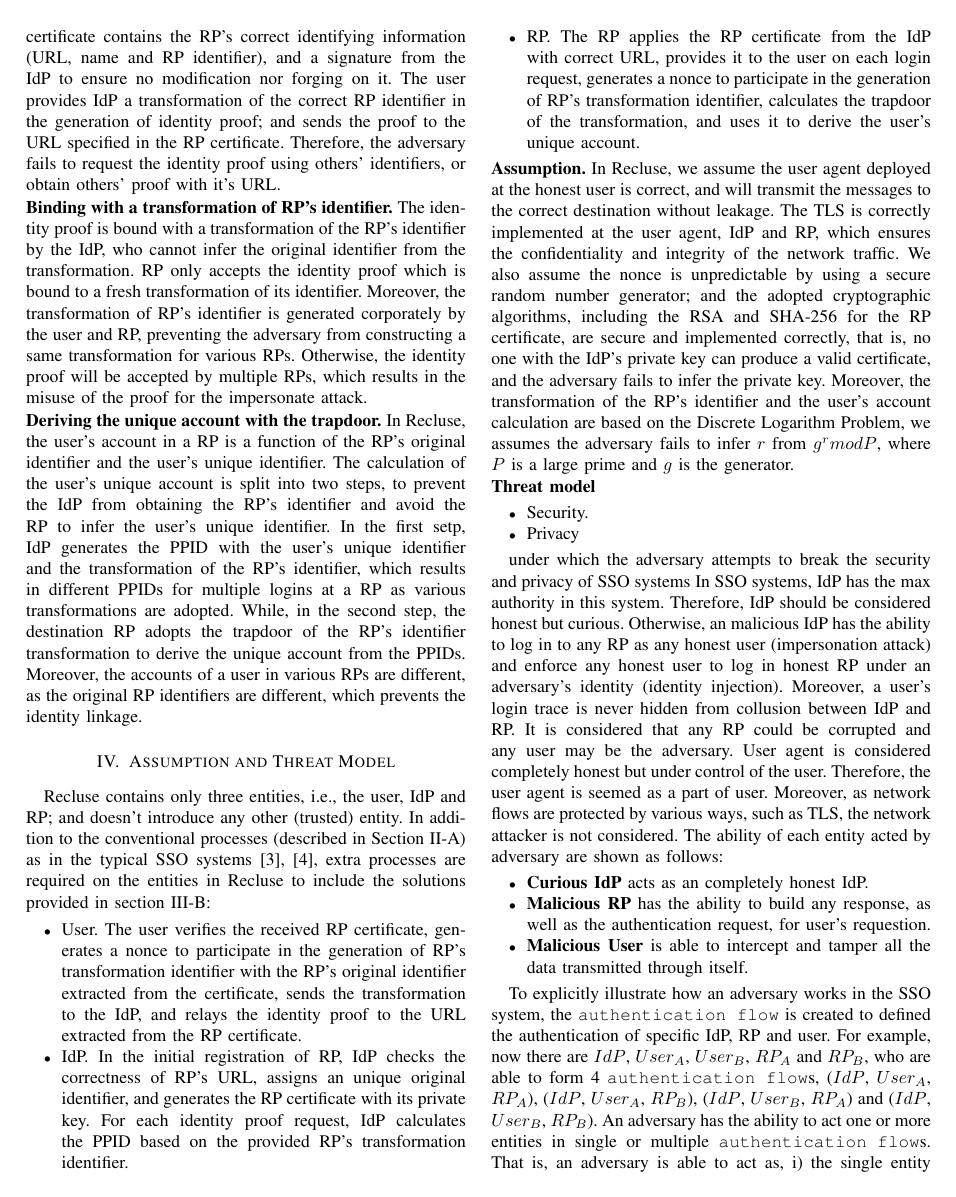
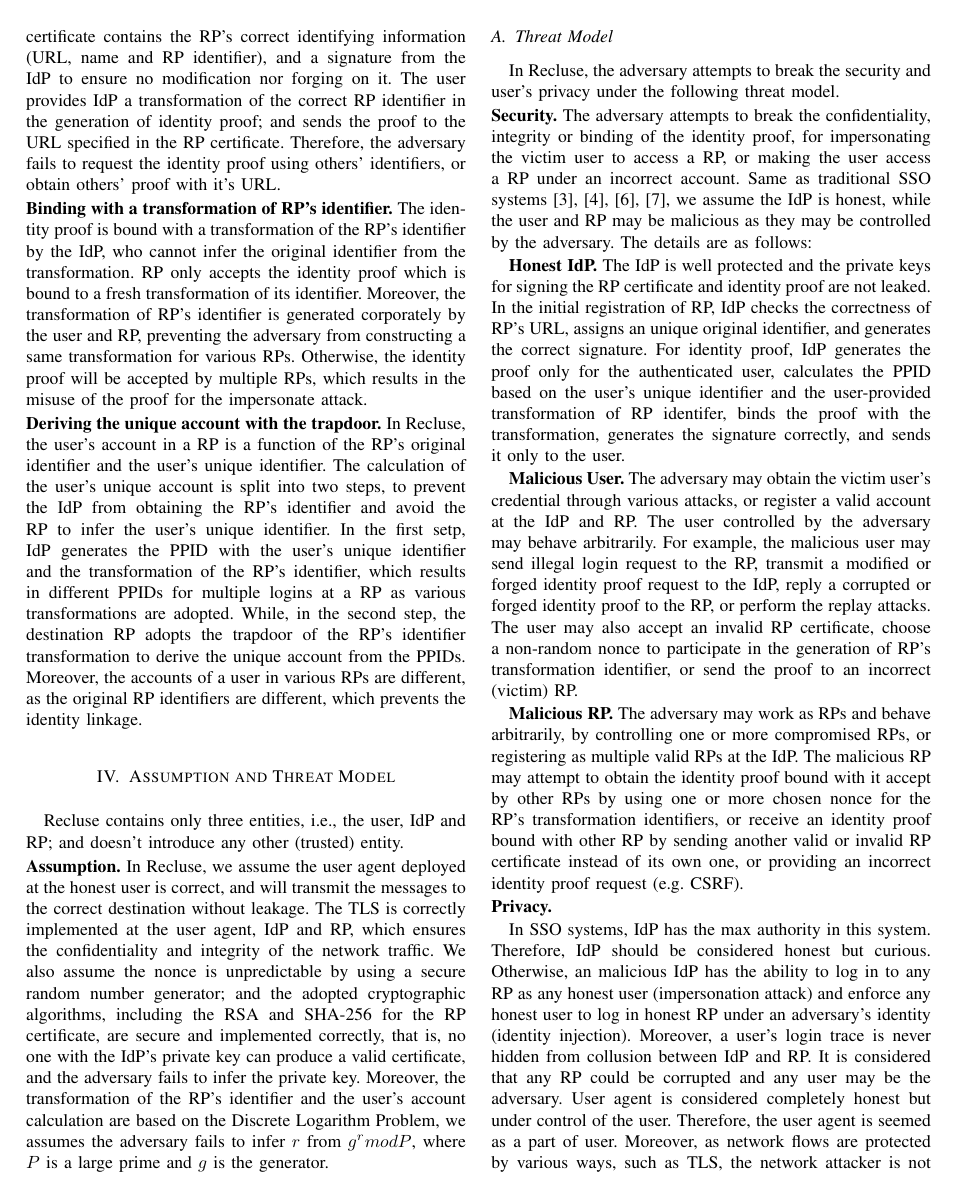
Before and after one commit to cqguo/OIDC-latex, a LaTeX paper (OIDC.tex, which reads chap/threatmodel.tex): page 5 of 13. Compiled offline with pdfLaTeX; a missing font is replaced by an installed copy or a similar font; a LaTeX package or settings file that is missing is left out.

Commit message:
threat model v2

```diff
--- a/chap/threatmodel.tex
+++ b/chap/threatmodel.tex
@@ -1,21 +1,33 @@
 \section{Assumption and Threat Model}
 \label{sec:assumptionandthreatmodel}
-Recluse contains only three entities, i.e., the user, IdP and RP; and doesn't introduce any other (trusted) entity. In addition to the conventional processes (described in Section~\ref{subsec:OIDC}) as in the typical SSO systems~\cite{SAMLIdentifier,OpenIDConnect}, extra processes are required on the entities in Recluse to include the solutions provided in section~\ref{subsec:solutions}:
+Recluse contains only three entities, i.e., the user, IdP and RP; and doesn't introduce any other (trusted) entity.
+
+\begin{comment}
+In addition to the conventional processes (described in Section~\ref{subsec:OIDC}) as in the typical SSO systems~\cite{SAMLIdentifier,OpenIDConnect}, extra processes are required on the entities in Recluse to include the solutions provided in section~\ref{subsec:solutions}:
 \begin{itemize}
+  \item IdP. In the initial registration of RP,  IdP checks the correctness of RP's URL,  assigns an unique original identifier, and generates the RP certificate with its private key. For each identity proof request, IdP calculates the PPID based on the provided RP's transformation identifier.
   \item User. The user verifies the received RP certificate, generates a nonce to participate in the generation of RP's transformation identifier with the RP's original identifier extracted from the certificate, sends the transformation to the IdP, and relays the identity proof to the URL extracted from the RP certificate.
-  \item IdP. In the initial registration of RP,  IdP checks the correctness of RP's URL,  assigns an unique original identifier, and generates the RP certificate with its private key. For each identity proof request, IdP calculates the PPID based on the provided RP's transformation identifier.
   \item RP. The RP applies the RP certificate from the IdP with correct URL, provides it to the user on each login request, generates a nonce to participate in the generation of RP's transformation identifier, calculates the trapdoor of the transformation, and uses it to derive the user's unique account.
 \end{itemize}
+\end{comment}
 
 \noindent\textbf{Assumption.} In Recluse, we assume the user agent deployed at the honest user is correct, and will transmit the messages to the correct destination without leakage. The TLS is correctly implemented at the user agent, IdP and RP, which ensures the confidentiality and integrity of the network traffic. We also assume the nonce is unpredictable by using  a secure random number generator; and the adopted cryptographic algorithms, including the RSA and SHA-256 for the RP certificate, are secure and implemented correctly, that is, no one with the IdP's private key can produce a valid certificate, and the adversary fails to infer the private key. Moreover, the transformation of the RP's identifier and the user's account calculation are based on the Discrete Logarithm Problem, we assumes the adversary fails to infer $r$ from $g^r mod P$, where $P$ is a large prime and $g$ is the generator.
 
-\noindent\textbf{Threat model}
-\begin{itemize}
-  \item Security.
-  \item Privacy
-\end{itemize}
+\subsection{Threat Model}
+\label{subsec:threatmodel}
+In Recluse, the adversary attempts to break the security and user's privacy under the following threat model.
 
-under which the adversary attempts to break the security and privacy of SSO systems
+\noindent\textbf{Security.} The adversary attempts to break the confidentiality, integrity or binding of the identity proof, for impersonating the victim user to access a RP, or making the user access a RP under an incorrect account. Same as traditional SSO systems~\cite{SAMLIdentifier,OpenIDConnect,persona,SPRESSO}, we assume the IdP is honest, while the user and RP may be malicious as they may be controlled by the adversary. The details are as follows:
+
+\textbf{Honest IdP.} The IdP is well protected and the private keys for signing the RP certificate and identity proof are not leaked. In the initial registration of RP,  IdP checks the correctness of RP's URL,  assigns an unique original identifier, and generates the correct signature. For identity proof, IdP generates the proof only for the authenticated user, calculates the PPID based on the user's unique identifier and the user-provided transformation of RP identifer, binds the proof with the transformation, generates the signature correctly, and sends it only to the user.
+
+\textbf{Malicious User.} The adversary may obtain the victim user's credential through various attacks, or register a valid account at the IdP and RP. The user controlled by the adversary may behave arbitrarily. For example, the malicious user may send illegal login request to the RP, transmit a modified or forged identity proof request to the IdP, reply a corrupted or forged identity proof to the RP, or perform the replay attacks. The user may also accept an invalid RP certificate, choose a non-random nonce to participate in the generation of RP's transformation identifier, or send the proof to an incorrect (victim) RP.
+
+\textbf{Malicious RP.} The adversary may work as RPs and behave arbitrarily, by controlling one or more compromised RPs, or registering as multiple valid RPs at the IdP. The malicious RP may attempt to obtain the identity proof bound with it accept by other RPs by using one or more chosen nonce for the RP's transformation identifiers, or receive an identity proof bound with other RP by sending another valid or invalid RP certificate instead of its own one, or providing an incorrect identity proof request (e.g. CSRF).
+
+
+\noindent\textbf{Privacy.}
+
 In SSO systems, IdP has the max authority in this system. Therefore, IdP should be considered honest but curious. Otherwise, an malicious IdP has the ability to log in to any RP as any honest user (impersonation attack) and enforce any honest user to log in honest RP under an adversary's identity (identity injection). Moreover, a user's login trace is never hidden from collusion between IdP and RP. It is considered that any RP could be corrupted and any user may be the adversary. User agent is considered completely honest but under control of the user. Therefore, the user agent is seemed as a part of user. Moreover, as network flows are protected by various ways, such as TLS, the network attacker is not considered. The ability of each entity acted by adversary are shown as follows:
 \begin{itemize}
 \item \textbf{Curious IdP} acts as an completely honest IdP.
```
Also changed, not shown: chap/background.tex (+1 -1 lines), OIDC.pdf.
